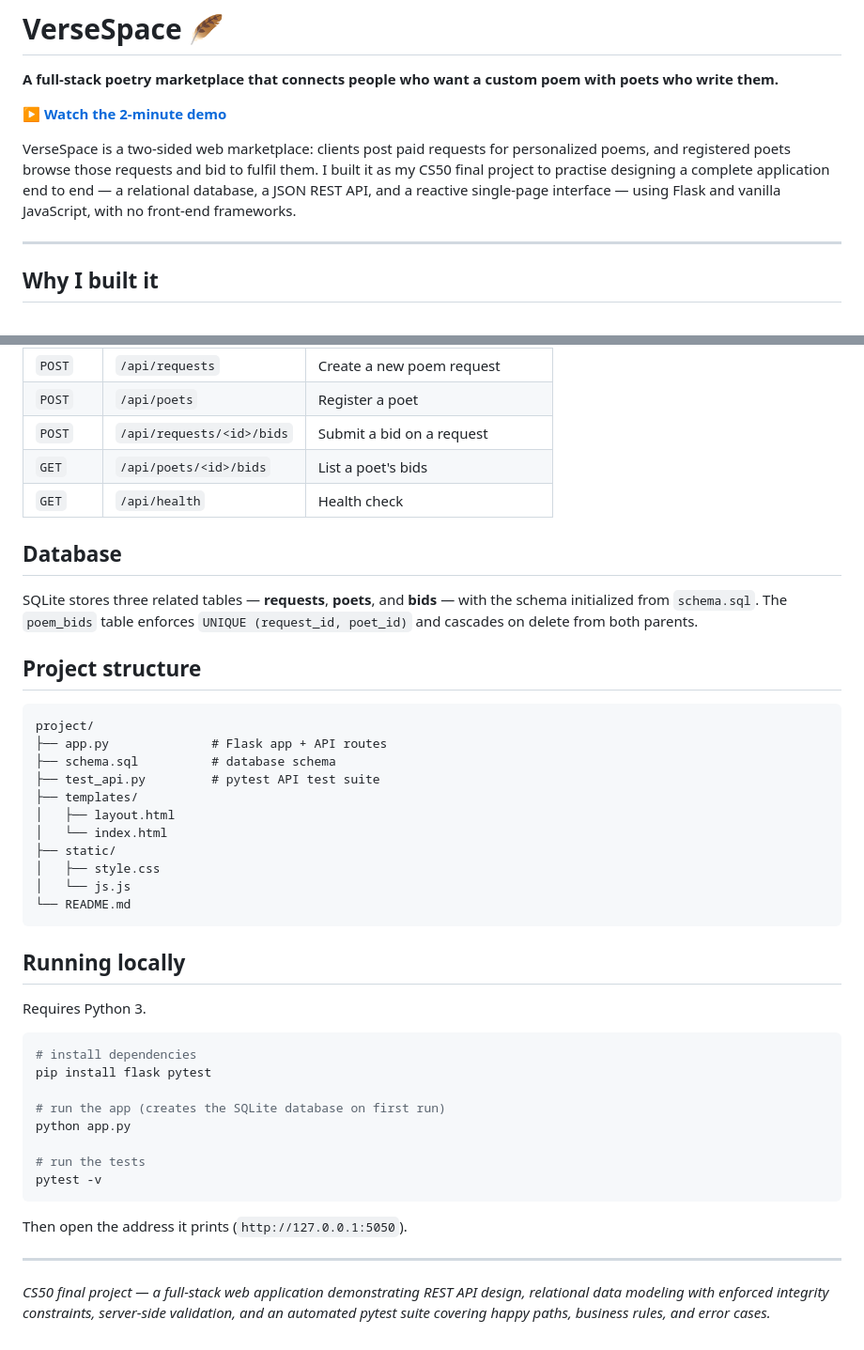
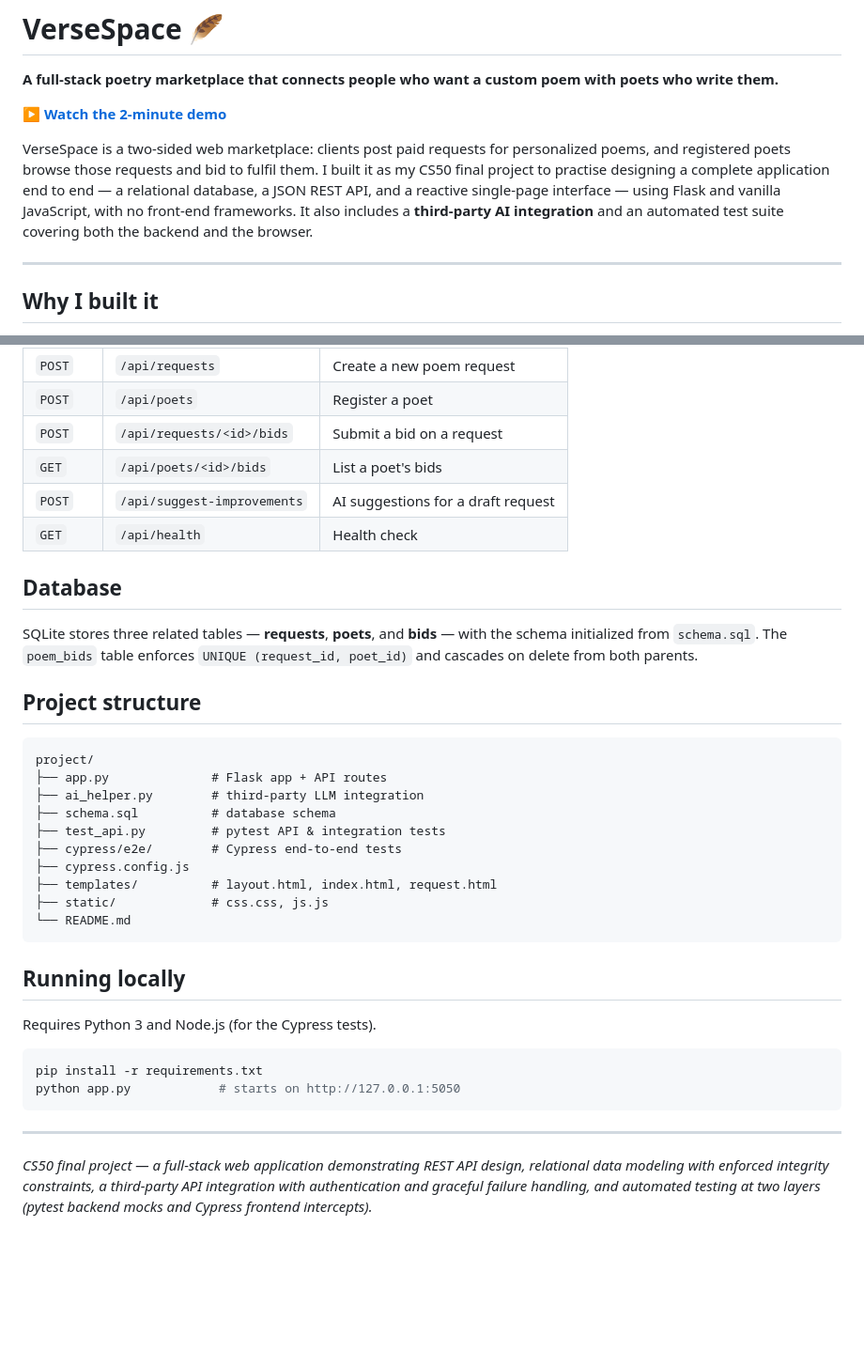
Before and after one commit to marijajolevskaa-cpu/cs50x-final-project, a Markdown page: readme.md, 2 parts joined by grey strips. Shown at 94% size. GitHub-like rendering; blank space fills up the shorter version.

````diff
--- a/readme.md
+++ b/readme.md
@@ -9,7 +9,8 @@ personalized poems, and registered poets browse those requests and bid to fulfil
 them. I built it as my CS50 final project to practise designing a complete
 application end to end — a relational database, a JSON REST API, and a reactive
 single-page interface — using Flask and vanilla JavaScript, with no front-end
-frameworks.
+frameworks. It also includes a **third-party AI integration** and an automated test
+suite covering both the backend and the browser.
 
 ---
 
@@ -106,6 +124,7 @@ pytest -v
 | `POST` | `/api/poets` | Register a poet |
 | `POST` | `/api/requests/<id>/bids` | Submit a bid on a request |
 | `GET`  | `/api/poets/<id>/bids` | List a poet's bids |
+| `POST` | `/api/suggest-improvements` | AI suggestions for a draft request |
 | `GET`  | `/api/health` | Health check |
 
 ## Database
@@ -119,37 +138,28 @@ the schema initialized from `schema.sql`. The `poem_bids` table enforces
 ```
 project/
 ├── app.py              # Flask app + API routes
+├── ai_helper.py        # third-party LLM integration
 ├── schema.sql          # database schema
-├── test_api.py         # pytest API test suite
-├── templates/
-│   ├── layout.html
-│   └── index.html
-├── static/
-│   ├── style.css
-│   └── js.js
+├── test_api.py         # pytest API & integration tests
+├── cypress/e2e/        # Cypress end-to-end tests
+├── cypress.config.js
+├── templates/          # layout.html, index.html, request.html
+├── static/             # css.css, js.js
 └── README.md
 ```
 
 ## Running locally
 
-Requires Python 3.
+Requires Python 3 and Node.js (for the Cypress tests).
 
 ```bash
-# install dependencies
-pip install flask pytest
-
-# run the app (creates the SQLite database on first run)
-python app.py
-
-# run the tests
-pytest -v
+pip install -r requirements.txt
+python app.py            # starts on http://127.0.0.1:5050
 ```
-
-Then open the address it prints (`http://127.0.0.1:5050`).
 
 ---
 
 *CS50 final project — a full-stack web application demonstrating REST API design,
-relational data modeling with enforced integrity constraints, server-side
-validation, and an automated pytest suite covering happy paths, business rules,
-and error cases.*
+relational data modeling with enforced integrity constraints, a third-party API
+integration with authentication and graceful failure handling, and automated
+testing at two layers (pytest backend mocks and Cypress frontend intercepts).*
````
Also changed, not shown: other parts of readme.md (+46 -29 lines).
